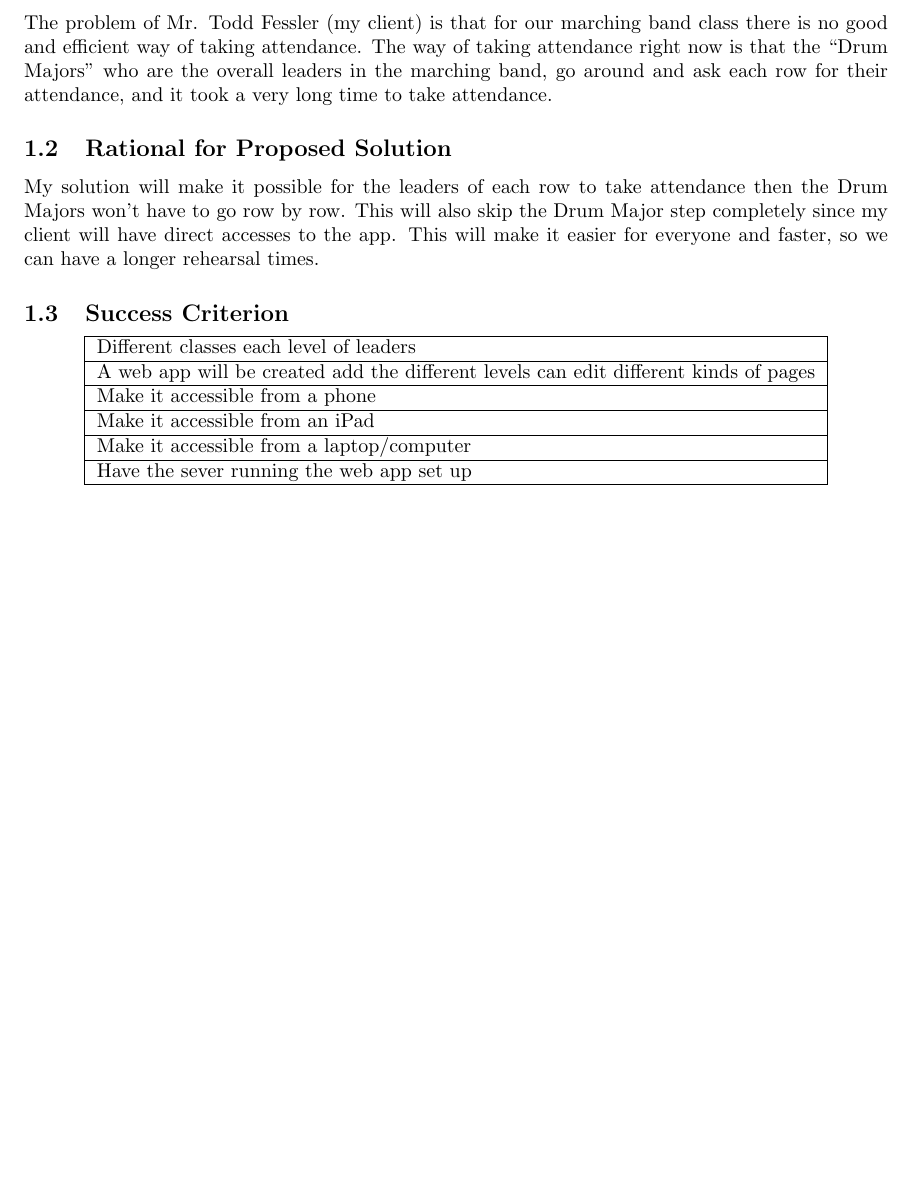
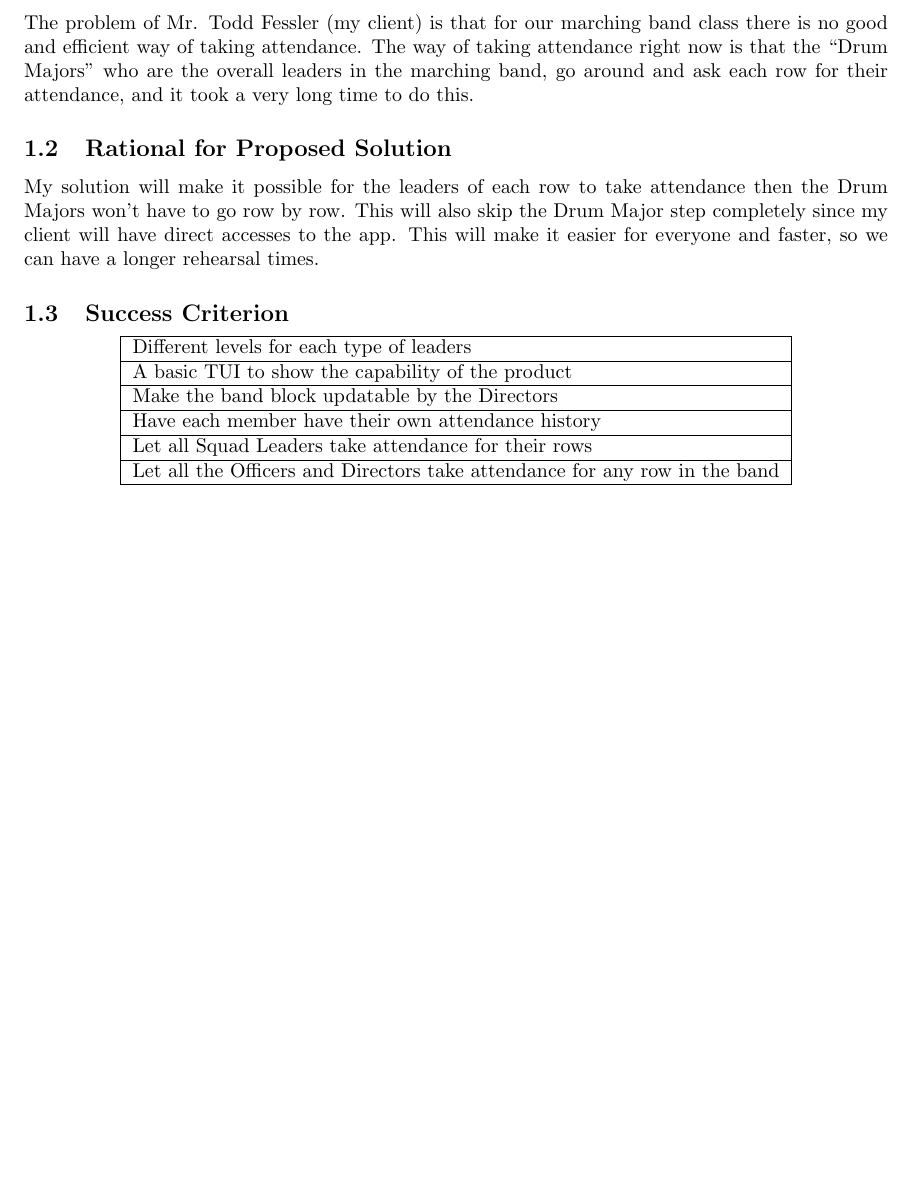
Before and after one commit to JZsam/IA, a LaTeX document (document/IA.tex): part of page 3 of 15, cut so that both start at the same text. Compiled offline with pdfLaTeX.

Commit message:
finished Criterion A and now starting to work on e

```diff
--- a/document/IA.tex
+++ b/document/IA.tex
@@ -32,32 +32,34 @@
 }
 
 \begin{document}
-%TODO Comment this out when turn in
 \maketitle
 \newpage
 \tableofcontents
 \newpage
-%To here
 \section{Criterion A: Planning}
 \subsection{Defining the Problem}
-The problem of Mr. Todd Fessler (my client) is that for our marching band class there is no good and efficient way of taking attendance. The way of taking attendance right now is that the “Drum Majors” who are the overall leaders in the marching band, go around and ask each row for their attendance, and it took a very long time to take attendance.
+The problem of Mr. Todd Fessler (my client) is that for our marching band class there is no good and efficient way of taking attendance. The way of taking attendance right now is that the “Drum Majors” who are the overall leaders in the marching band, go around and ask each row for their attendance, and it took a very long time to do this.
 \subsection{Rational for Proposed Solution}
 My solution will make it possible for the leaders of each row to take attendance then the Drum Majors won’t have to go row by row. This will also skip the Drum Major step completely since my client will have direct accesses to the app. This will make it easier for everyone and faster, so we can have a longer rehearsal times.
 \subsection{Success Criterion}
 \begin{center}
 	\begin{tabular}{|l|}
 		\hline
-		Different classes each level of leaders\\
+		% Different classes each level of leaders\\
+		 Different levels for each type of leaders\\
 		\hline
-		A web app will be created add the different levels can edit different kinds of pages\\
+		% A web app will be created add the different levels can edit different kinds of pages\\
+		A basic TUI to show the capability of the product\\
 		\hline
-		Make it accessible from a phone\\
+		% Make it accessible from a phone\\
+		Make the band block updatable by the Directors\\
 		\hline
-		Make it accessible from an iPad\\
+		% Make it accessible from an iPad\\
+		Have each member have their own attendance history\\
 		\hline
-		Make it accessible from a laptop/computer\\
+		Let all Squad Leaders take attendance for their rows\\
 		\hline
-		Have the sever running the web app set up\\
+		Let all the Officers and Directors take attendance for any row in the band\\
 		\hline
 	\end{tabular}
 \end{center}
```
Also changed, not shown: document/IA.pdf.
